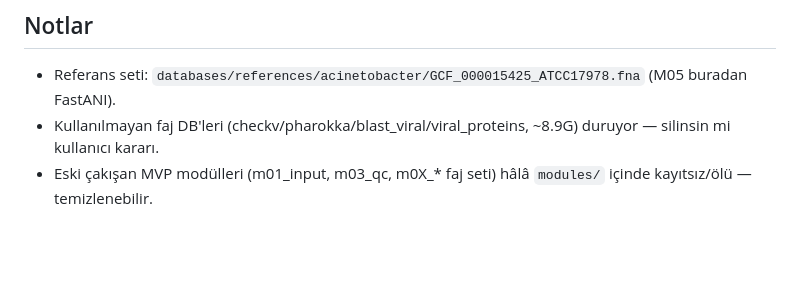
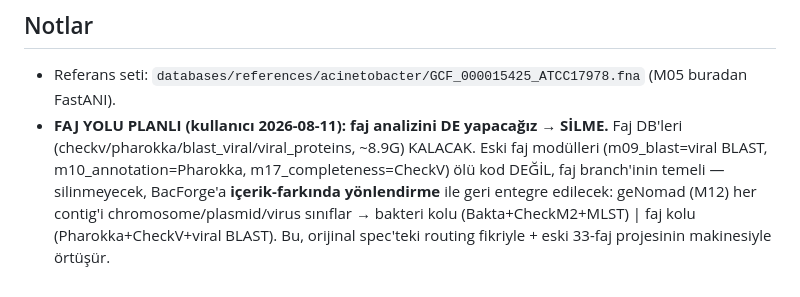
Before and after one commit to aliarslan47/BacForge, a Markdown page: DURUM.md, the part around the change. Rendered like a GitHub page; blank space fills up the shorter version.

Commit message:
DURUM: faj yolu planli notu — faj DB'leri silinmeyecek, icerik-farkinda yonlendirme ile entegre edilecek

```diff
--- a/DURUM.md
+++ b/DURUM.md
@@ -39,5 +39,9 @@
 
 ## Notlar
 - Referans seti: `databases/references/acinetobacter/GCF_000015425_ATCC17978.fna` (M05 buradan FastANI).
-- Kullanılmayan faj DB'leri (checkv/pharokka/blast_viral/viral_proteins, ~8.9G) duruyor — silinsin mi kullanıcı kararı.
-- Eski çakışan MVP modülleri (m01_input, m03_qc, m0X_* faj seti) hâlâ `modules/` içinde kayıtsız/ölü — temizlenebilir.
+- **FAJ YOLU PLANLI (kullanıcı 2026-08-11): faj analizini DE yapacağız → SİLME.** Faj DB'leri
+  (checkv/pharokka/blast_viral/viral_proteins, ~8.9G) KALACAK. Eski faj modülleri (m09_blast=viral BLAST,
+  m10_annotation=Pharokka, m17_completeness=CheckV) ölü kod DEĞİL, faj branch'inin temeli — silinmeyecek,
+  BacForge'a **içerik-farkında yönlendirme** ile geri entegre edilecek: geNomad (M12) her contig'i
+  chromosome/plasmid/virus sınıflar → bakteri kolu (Bakta+CheckM2+MLST) | faj kolu (Pharokka+CheckV+viral BLAST).
+  Bu, orijinal spec'teki routing fikriyle + eski 33-faj projesinin makinesiyle örtüşür.
```
